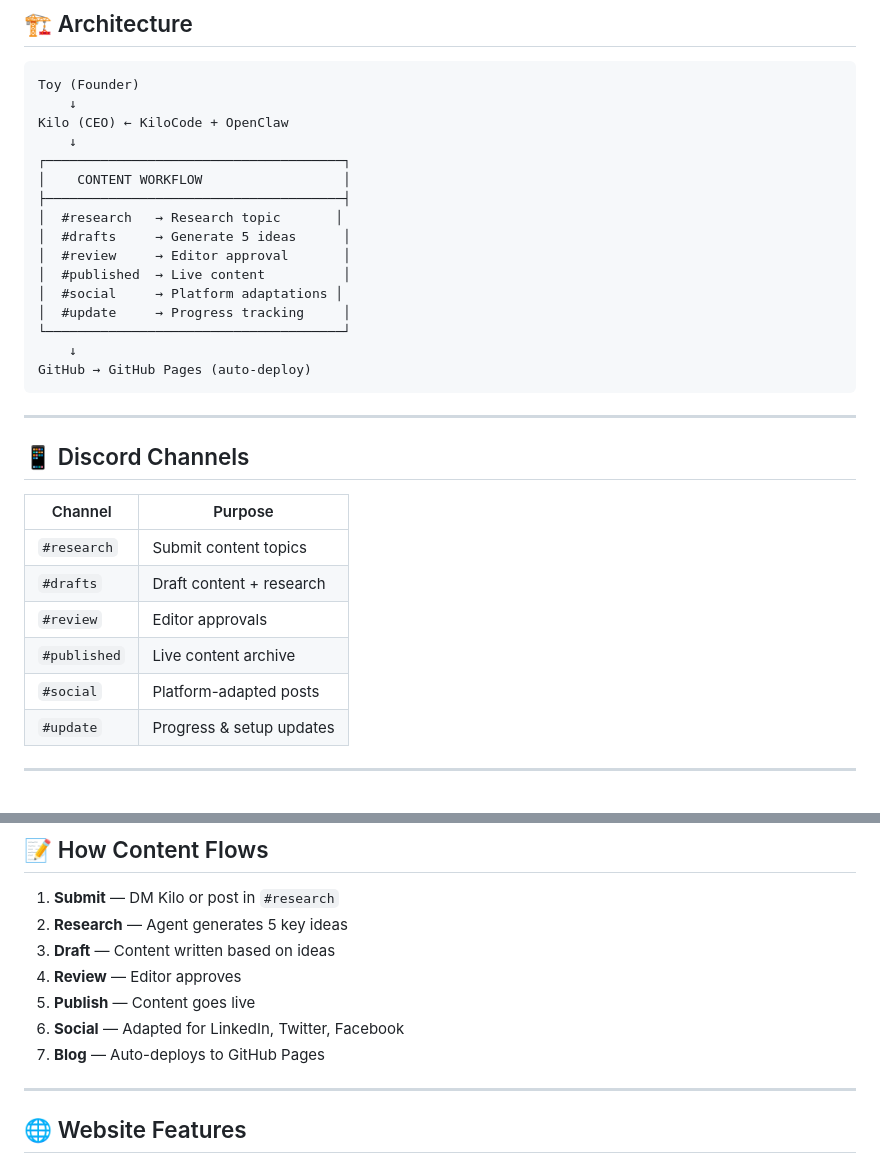
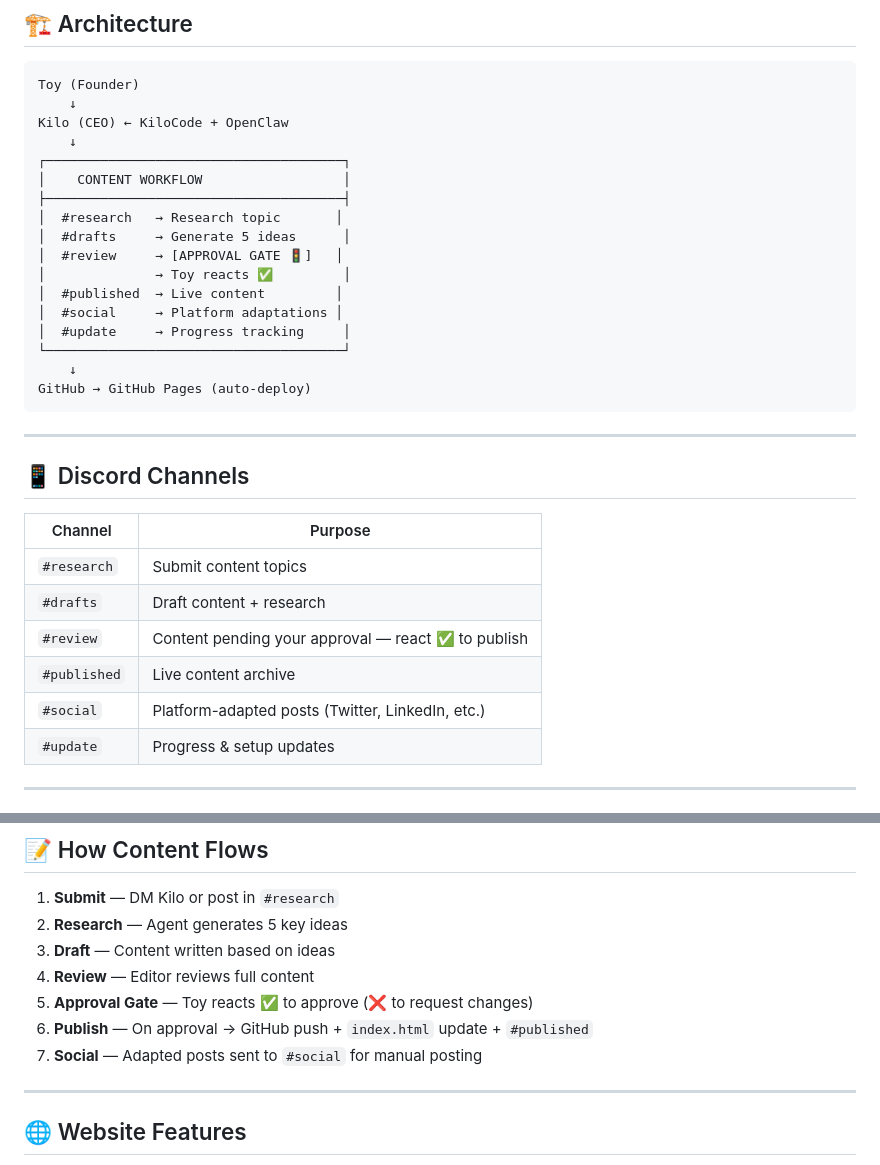
Before and after one commit to toyeiei/ai-media-company, a Markdown page: README.md, 2 parts joined by grey strips. GitHub-like rendering.

Commit message:
Update: Add explicit approval gate in #review before publish

```diff
--- a/README.md
+++ b/README.md
@@ -30,8 +30,9 @@ Kilo (CEO) ← KiloCode + OpenClaw
 ├──────────────────────────────────────┤
 │  #research   → Research topic       │
 │  #drafts     → Generate 5 ideas      │
-│  #review     → Editor approval       │
-│  #published  → Live content          │
+│  #review     → [APPROVAL GATE 🚦]   │
+│              → Toy reacts ✅         │
+│  #published  → Live content         │
 │  #social     → Platform adaptations │
 │  #update     → Progress tracking     │
 └──────────────────────────────────────┘
@@ -47,9 +48,9 @@ GitHub → GitHub Pages (auto-deploy)
 |---------|---------|
 | `#research` | Submit content topics |
 | `#drafts` | Draft content + research |
-| `#review` | Editor approvals |
+| `#review` | Content pending your approval — react ✅ to publish |
 | `#published` | Live content archive |
-| `#social` | Platform-adapted posts |
+| `#social` | Platform-adapted posts (Twitter, LinkedIn, etc.) |
 | `#update` | Progress & setup updates |
 
 ---
@@ -91,10 +92,10 @@ GitHub → GitHub Pages (auto-deploy)
 1. **Submit** — DM Kilo or post in `#research`
 2. **Research** — Agent generates 5 key ideas
 3. **Draft** — Content written based on ideas
-4. **Review** — Editor approves
-5. **Publish** — Content goes live
-6. **Social** — Adapted for LinkedIn, Twitter, Facebook
-7. **Blog** — Auto-deploys to GitHub Pages
+4. **Review** — Editor reviews full content
+5. **Approval Gate** — Toy reacts ✅ to approve (❌ to request changes)
+6. **Publish** — On approval → GitHub push + `index.html` update + `#published`
+7. **Social** — Adapted posts sent to `#social` for manual posting
 
 ---
 
```
